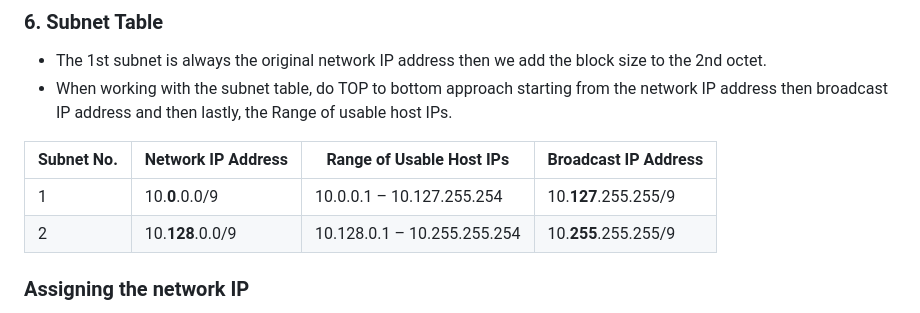
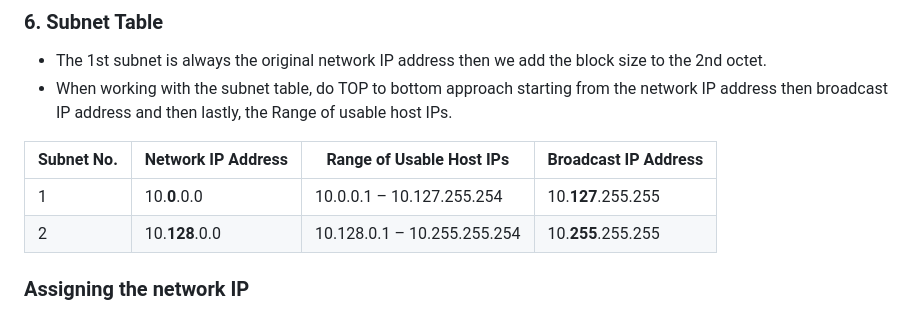
Before and after one commit to stephinehc/network-engineer-portfolio-v0.1, a Markdown page: networking-roadmap/01-network-design-fundamentals/README.md, the part around the change. GitHub-like rendering.

```diff
--- a/networking-roadmap/01-network-design-fundamentals/README.md
+++ b/networking-roadmap/01-network-design-fundamentals/README.md
@@ -112,8 +112,8 @@ Needs a smaller subnet for office PCs, printers, and internal applications.
 
 | Subnet No. | Network IP Address | Range of Usable Host IPs       | Broadcast IP Address |
 |------------|--------------------|--------------------------------|----------------------|
-| 1          | 10.**0**.0.0/9         | 10.0.0.1 – 10.127.255.254      | 10.**127**.255.255/9     |
-| 2          | 10.**128**.0.0/9       | 10.128.0.1 – 10.255.255.254    | 10.**255**.255.255/9     |
+| 1          | 10.**0**.0.0         | 10.0.0.1 – 10.127.255.254      | 10.**127**.255.255     |
+| 2          | 10.**128**.0.0       | 10.128.0.1 – 10.255.255.254    | 10.**255**.255.255     |
 
 ### Assigning the network IP
 <img width="649" height="346" alt="image" src="https://github.com/user-attachments/assets/d3e611b3-5072-499e-96ac-19552b4e03a7" />
```
